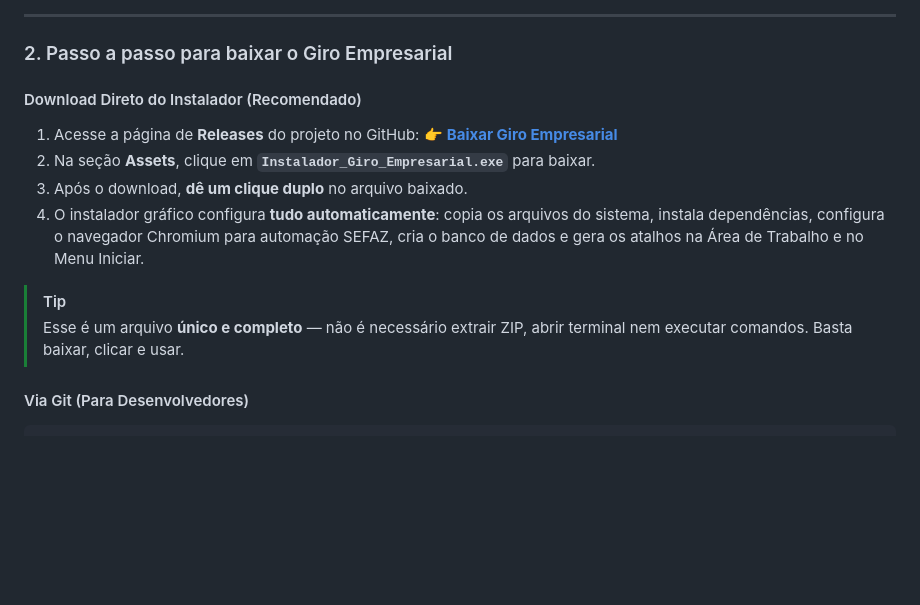
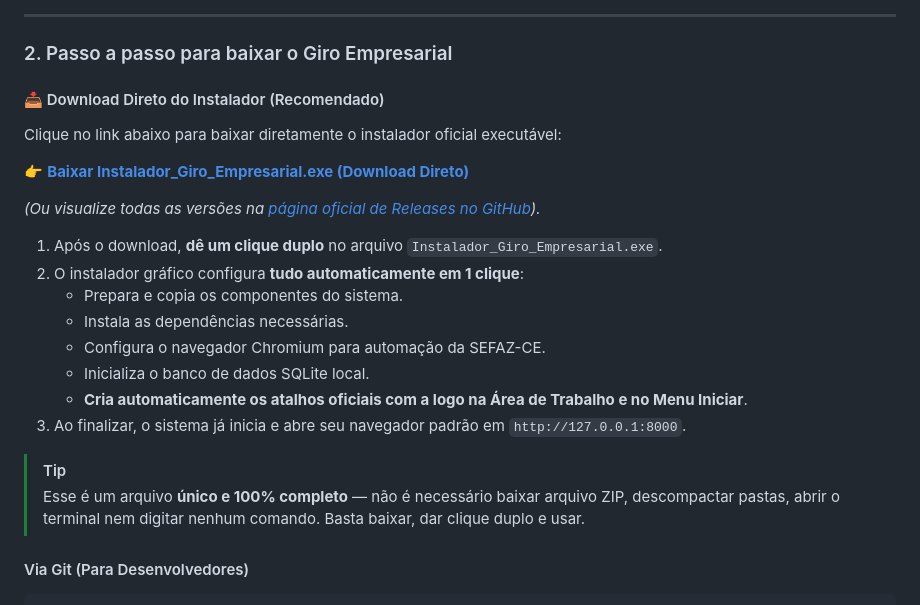
Before and after one commit to matiehusdev/consultas_fiscais_siga_ce, a Markdown page: README.md, the part around the change. Drawn GitHub-style; blank space fills up the shorter version.

Commit message:
docs: adiciona link direto de download do Instalador_Giro_Empresarial.exe via GitHub Releases

````diff
--- a/README.md
+++ b/README.md
@@ -50,16 +50,25 @@ Antes de abrir o programa, certifique-se de que a máquina possui:
 
 ### 2. Passo a passo para baixar o Giro Empresarial
 
-#### Download Direto do Instalador (Recomendado)
+#### 📥 Download Direto do Instalador (Recomendado)
 
-1. Acesse a página de **Releases** do projeto no GitHub:
-   👉 **[Baixar Giro Empresarial](https://github.com/matiehusdev/consultas_fiscais_siga_ce/releases/latest)**
-2. Na seção **Assets**, clique em **`Instalador_Giro_Empresarial.exe`** para baixar.
-3. Após o download, **dê um clique duplo** no arquivo baixado.
-4. O instalador gráfico configura **tudo automaticamente**: copia os arquivos do sistema, instala dependências, configura o navegador Chromium para automação SEFAZ, cria o banco de dados e gera os atalhos na Área de Trabalho e no Menu Iniciar.
+Clique no link abaixo para baixar diretamente o instalador oficial executável:
+
+👉 **[Baixar Instalador_Giro_Empresarial.exe (Download Direto)](https://github.com/matiehusdev/consultas_fiscais_siga_ce/releases/latest/download/Instalador_Giro_Empresarial.exe)**
+
+*(Ou visualize todas as versões na [página oficial de Releases no GitHub](https://github.com/matiehusdev/consultas_fiscais_siga_ce/releases)).*
+
+1. Após o download, **dê um clique duplo** no arquivo `Instalador_Giro_Empresarial.exe`.
+2. O instalador gráfico configura **tudo automaticamente em 1 clique**:
+   - Prepara e copia os componentes do sistema.
+   - Instala as dependências necessárias.
+   - Configura o navegador Chromium para automação da SEFAZ-CE.
+   - Inicializa o banco de dados SQLite local.
+   - **Cria automaticamente os atalhos oficiais com a logo na Área de Trabalho e no Menu Iniciar**.
+3. Ao finalizar, o sistema já inicia e abre seu navegador padrão em `http://127.0.0.1:8000`.
 
 > [!TIP]
-> Esse é um arquivo **único e completo** — não é necessário extrair ZIP, abrir terminal nem executar comandos. Basta baixar, clicar e usar.
+> Esse é um arquivo **único e 100% completo** — não é necessário baixar arquivo ZIP, descompactar pastas, abrir o terminal nem digitar nenhum comando. Basta baixar, dar clique duplo e usar.
 
 #### Via Git (Para Desenvolvedores)
 ```bash
````
